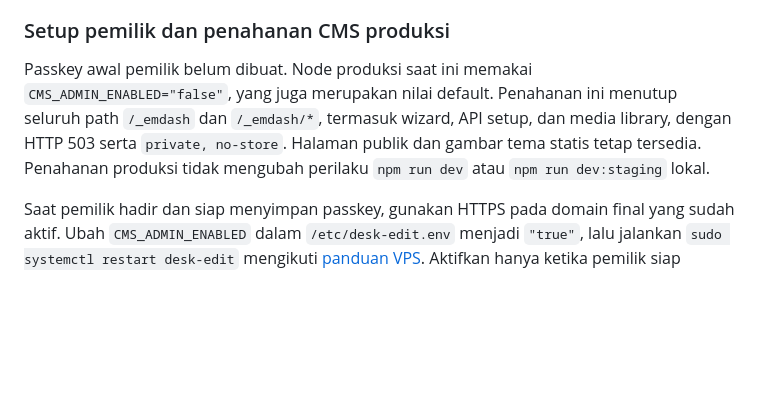
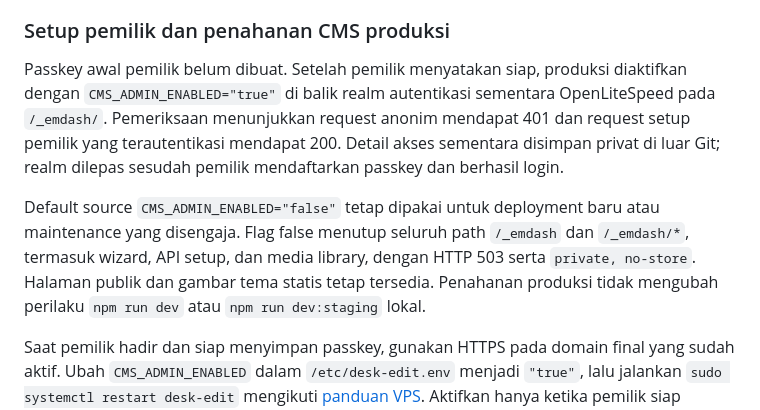
Before and after one commit to restupambudi99/webaffiliate, a Markdown page: docs/CMS.md, the part around the change. Rendered like a GitHub page; blank space fills up the shorter version.

```diff
--- a/docs/CMS.md
+++ b/docs/CMS.md
@@ -82,7 +82,9 @@ Gunakan satu lokasi SQLite dan satu direktori unggahan yang sama pada setiap res
 
 ### Setup pemilik dan penahanan CMS produksi
 
-Passkey awal pemilik belum dibuat. Node produksi saat ini memakai `CMS_ADMIN_ENABLED="false"`, yang juga merupakan nilai default. Penahanan ini menutup seluruh path `/_emdash` dan `/_emdash/*`, termasuk wizard, API setup, dan media library, dengan HTTP 503 serta `private, no-store`. Halaman publik dan gambar tema statis tetap tersedia. Penahanan produksi tidak mengubah perilaku `npm run dev` atau `npm run dev:staging` lokal.
+Passkey awal pemilik belum dibuat. Setelah pemilik menyatakan siap, produksi diaktifkan dengan `CMS_ADMIN_ENABLED="true"` di balik realm autentikasi sementara OpenLiteSpeed pada `/_emdash/`. Pemeriksaan menunjukkan request anonim mendapat 401 dan request setup pemilik yang terautentikasi mendapat 200. Detail akses sementara disimpan privat di luar Git; realm dilepas sesudah pemilik mendaftarkan passkey dan berhasil login.
+
+Default source `CMS_ADMIN_ENABLED="false"` tetap dipakai untuk deployment baru atau maintenance yang disengaja. Flag false menutup seluruh path `/_emdash` dan `/_emdash/*`, termasuk wizard, API setup, dan media library, dengan HTTP 503 serta `private, no-store`. Halaman publik dan gambar tema statis tetap tersedia. Penahanan produksi tidak mengubah perilaku `npm run dev` atau `npm run dev:staging` lokal.
 
 Saat pemilik hadir dan siap menyimpan passkey, gunakan HTTPS pada domain final yang sudah aktif. Ubah `CMS_ADMIN_ENABLED` dalam `/etc/desk-edit.env` menjadi `"true"`, lalu jalankan `sudo systemctl restart desk-edit` mengikuti [panduan VPS](VPS.md). Aktifkan hanya ketika pemilik siap menyelesaikan wizard pada sesi yang sama.
 
```
Also changed, not shown: README.md (+1 -1 lines).
